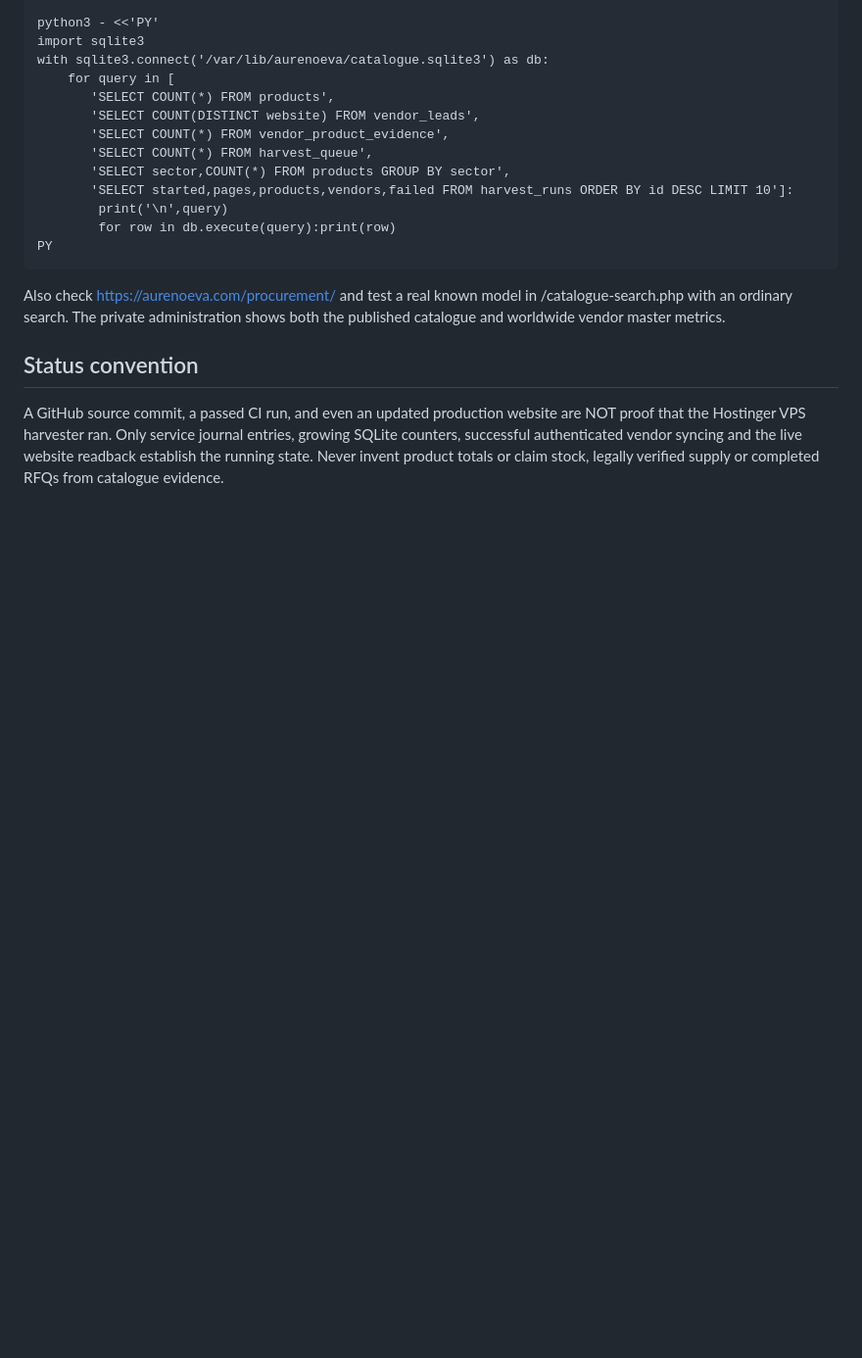
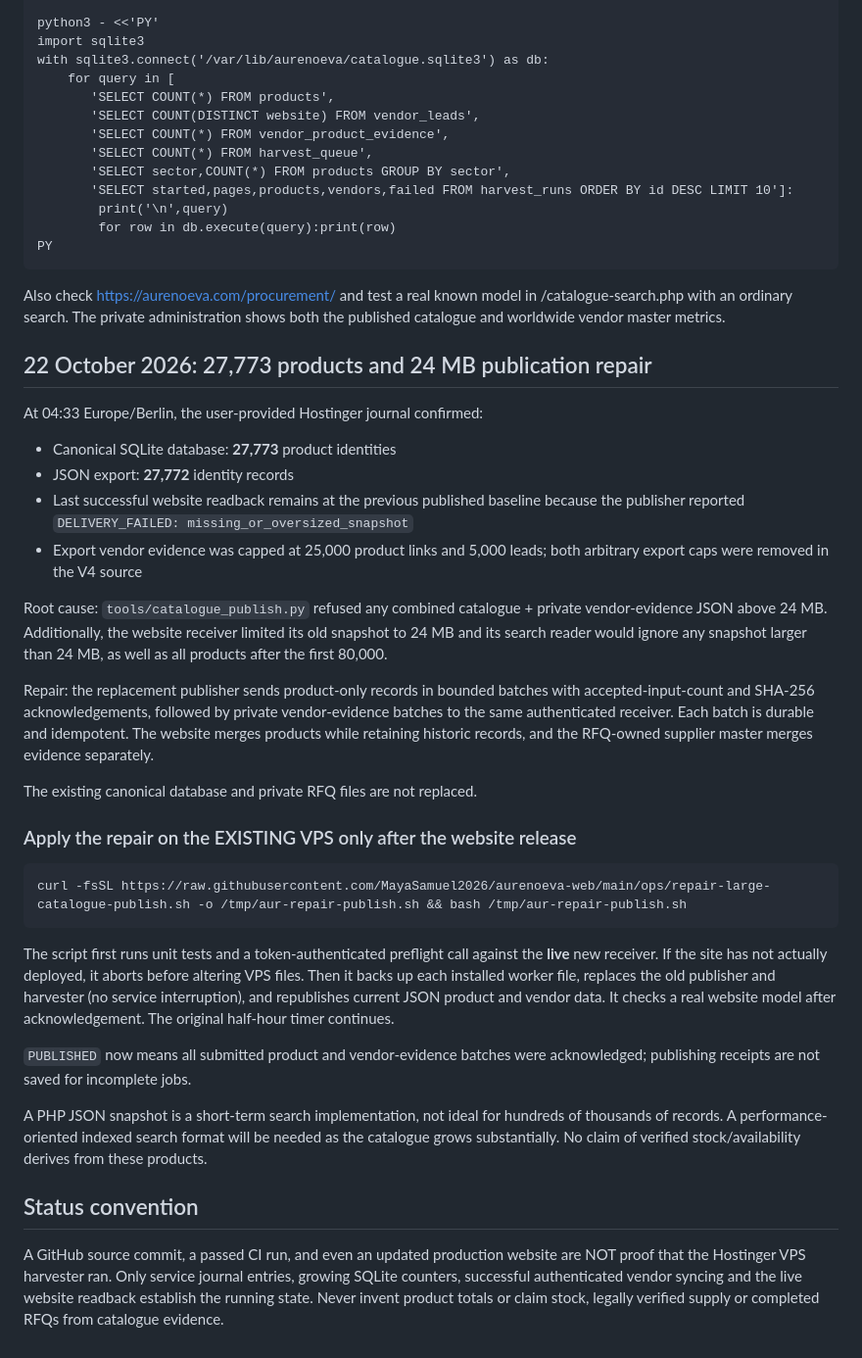
Before and after one commit to MayaSamuel2026/aurenoeva-web, a Markdown page: docs/CATALOGUE_HARVESTER_V4_RUNBOOK.md, the part around the change. Shown at 98% size. Rendered like a GitHub page; blank space fills up the shorter version.

Commit message:
Record 27k catalogue growth and operational 24MB batch-repair procedure

````diff
--- a/docs/CATALOGUE_HARVESTER_V4_RUNBOOK.md
+++ b/docs/CATALOGUE_HARVESTER_V4_RUNBOOK.md
@@ -99,6 +99,50 @@ Also check https://aurenoeva.com/procurement/ and test a real known model in
 /catalogue-search.php with an ordinary search. The private administration shows
 both the published catalogue and worldwide vendor master metrics.
 
+## 22 October 2026: 27,773 products and 24 MB publication repair
+
+At 04:33 Europe/Berlin, the user-provided Hostinger journal confirmed:
+- Canonical SQLite database: **27,773** product identities
+- JSON export: **27,772** identity records
+- Last successful website readback remains at the previous published baseline
+  because the publisher reported `DELIVERY_FAILED: missing_or_oversized_snapshot`
+- Export vendor evidence was capped at 25,000 product links and 5,000 leads;
+  both arbitrary export caps were removed in the V4 source
+
+Root cause: `tools/catalogue_publish.py` refused any combined catalogue +
+private vendor-evidence JSON above 24 MB. Additionally, the website receiver
+limited its old snapshot to 24 MB and its search reader would ignore any
+snapshot larger than 24 MB, as well as all products after the first 80,000.
+
+Repair: the replacement publisher sends product-only records in bounded
+batches with accepted-input-count and SHA-256 acknowledgements, followed by
+private vendor-evidence batches to the same authenticated receiver. Each
+batch is durable and idempotent. The website merges products while retaining
+historic records, and the RFQ-owned supplier master merges evidence separately.
+
+The existing canonical database and private RFQ files are not replaced.
+
+### Apply the repair on the EXISTING VPS only after the website release
+
+```bash
+curl -fsSL https://raw.githubusercontent.com/MayaSamuel2026/aurenoeva-web/main/ops/repair-large-catalogue-publish.sh -o /tmp/aur-repair-publish.sh && bash /tmp/aur-repair-publish.sh
+```
+
+The script first runs unit tests and a token-authenticated preflight call
+against the **live** new receiver. If the site has not actually deployed,
+it aborts before altering VPS files. Then it backs up each installed worker
+file, replaces the old publisher and harvester (no service interruption), and
+republishes current JSON product and vendor data. It checks a real website
+model after acknowledgement. The original half-hour timer continues.
+
+`PUBLISHED` now means all submitted product and vendor-evidence batches were
+acknowledged; publishing receipts are not saved for incomplete jobs.
+
+A PHP JSON snapshot is a short-term search implementation, not ideal
+for hundreds of thousands of records. A performance-oriented indexed
+search format will be needed as the catalogue grows substantially.
+No claim of verified stock/availability derives from these products.
+
 ## Status convention
 A GitHub source commit, a passed CI run, and even an updated production website
 are NOT proof that the Hostinger VPS harvester ran. Only service journal entries,
````
